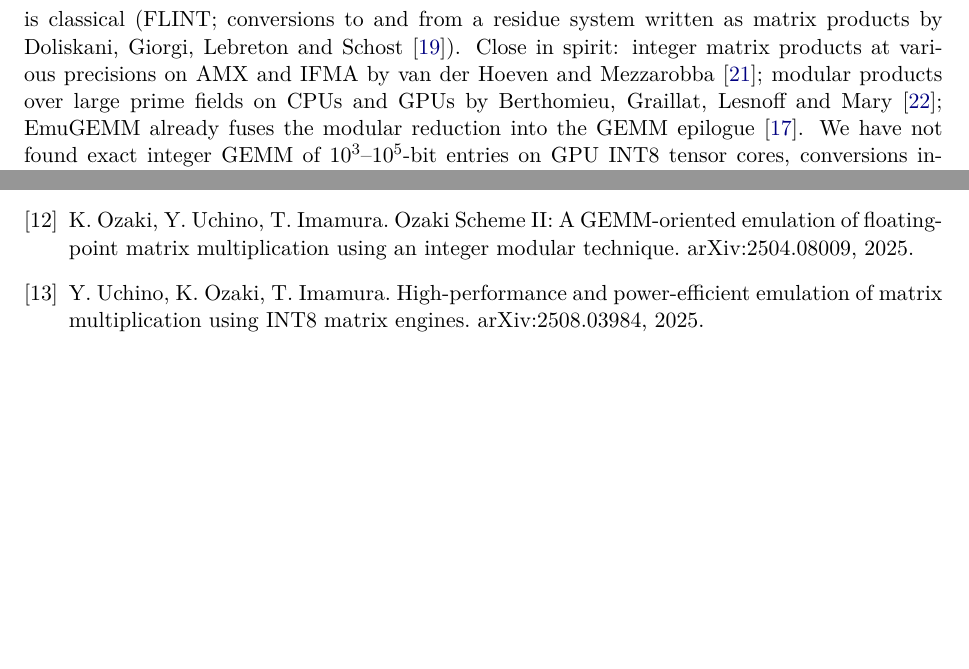
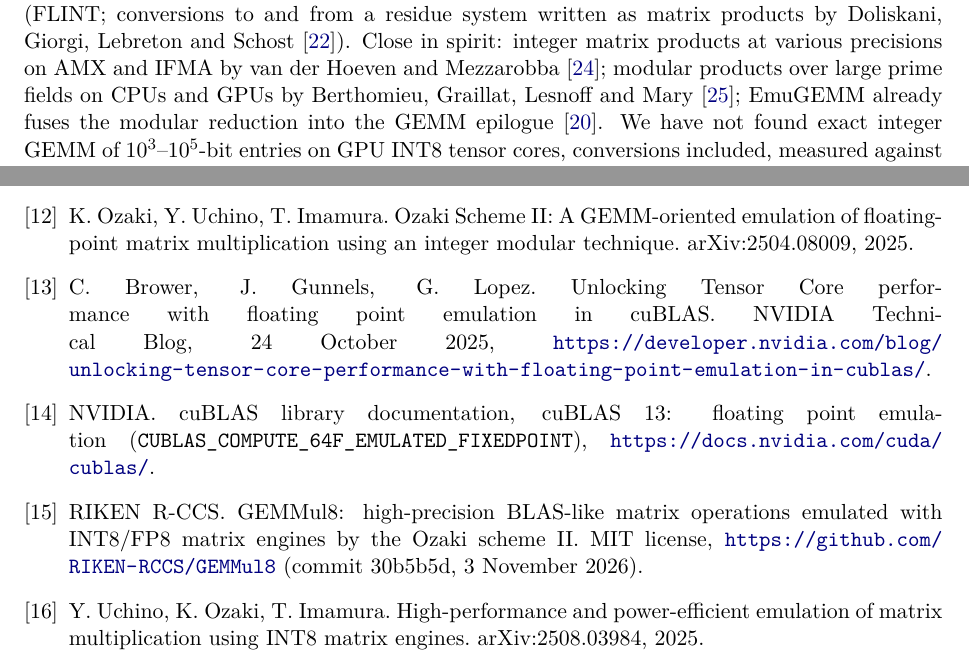
Before and after one commit to ShabanEjupi/ozaki-blackwell, a LaTeX paper (paper/main.tex): two parts of pages 16 and 17 of 18, joined at a grey line, cut so that both start at the same text, the shorter picture padded with empty space. Compiled offline with pdfLaTeX.

Commit message:
paper, README: related work cites cuBLAS's own FP64 emulation (NVIDIA blog by Brower, Gunnels, Lopez, 24-10-2025: CUDA Toolkit 13.0 Update 2, ADP or fixed bits, 'up to a 13x speedup' on an RTX PRO 6000 Blackwell Server Edition) and GEMMul8 (github.com/RIKEN-RCCS/GEMMul8, MIT, 30b5b5d), both checked at the source; the same-laptop comparison (sec:emu) follows with tonight's measurements

```diff
--- a/paper/main.tex
+++ b/paper/main.tex
@@ -709,6 +713,12 @@ of equations. \emph{Information Processing Letters} 28(2):71--75, 1988. doi:10.1
 Proc.\ ISSAC 1999, 197--204. doi:10.1145/309831.309934.
 \bibitem{ozaki2} K.~Ozaki, Y.~Uchino, T.~Imamura. Ozaki Scheme II: A GEMM-oriented emulation of floating-point matrix
 multiplication using an integer modular technique. arXiv:2504.08009, 2025.
+\bibitem{nvemu} C.~Brower, J.~Gunnels, G.~Lopez. Unlocking Tensor Core performance with floating point emulation in cuBLAS.
+NVIDIA Technical Blog, 24 October 2025, \url{https://developer.nvidia.com/blog/unlocking-tensor-core-performance-with-floating-point-emulation-in-cublas/}.
+\bibitem{cublasdoc} NVIDIA. cuBLAS library documentation, cuBLAS~13: floating point emulation
+(\texttt{CUBLAS\_COMPUTE\_64F\_EMULATED\_FIXEDPOINT}), \url{https://docs.nvidia.com/cuda/cublas/}.
+\bibitem{gemmul8} RIKEN R-CCS. GEMMul8: high-precision BLAS-like matrix operations emulated with INT8/FP8 matrix engines by
+the Ozaki scheme~II. MIT license, \url{https://github.com/RIKEN-RCCS/GEMMul8} (commit 30b5b5d, 3 November 2026).
 \bibitem{ozaki2sgemm} Y.~Uchino, K.~Ozaki, T.~Imamura. High-performance and power-efficient emulation of matrix
 multiplication using INT8 matrix engines. arXiv:2508.03984, 2025.
 \bibitem{fp8} Y.~Uchino, K.~Ozaki, T.~Imamura. Double-precision matrix multiplication emulation via Ozaki-II scheme with
```
Also changed, not shown: README.md, paper/main.tex (8 more changed lines).
